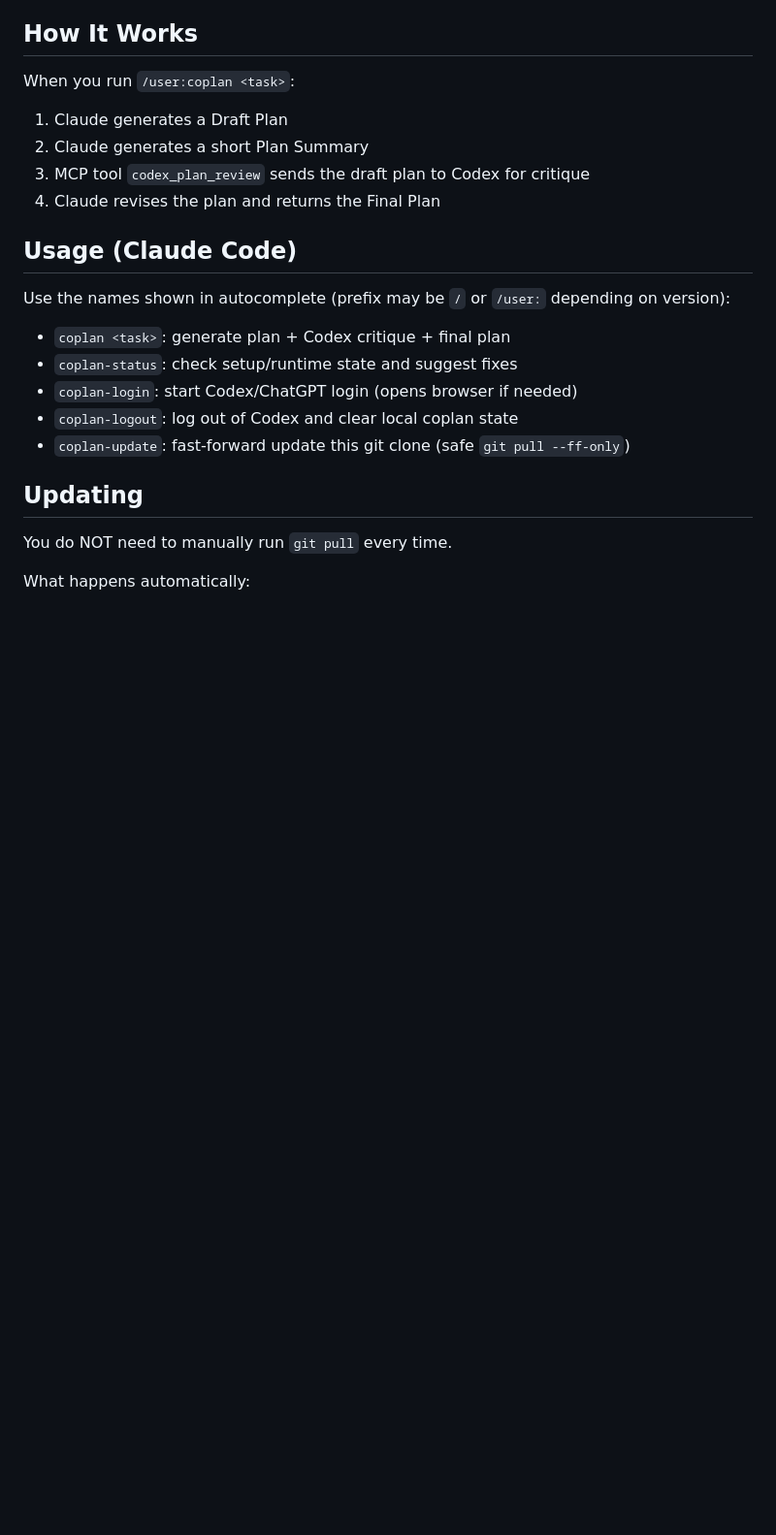
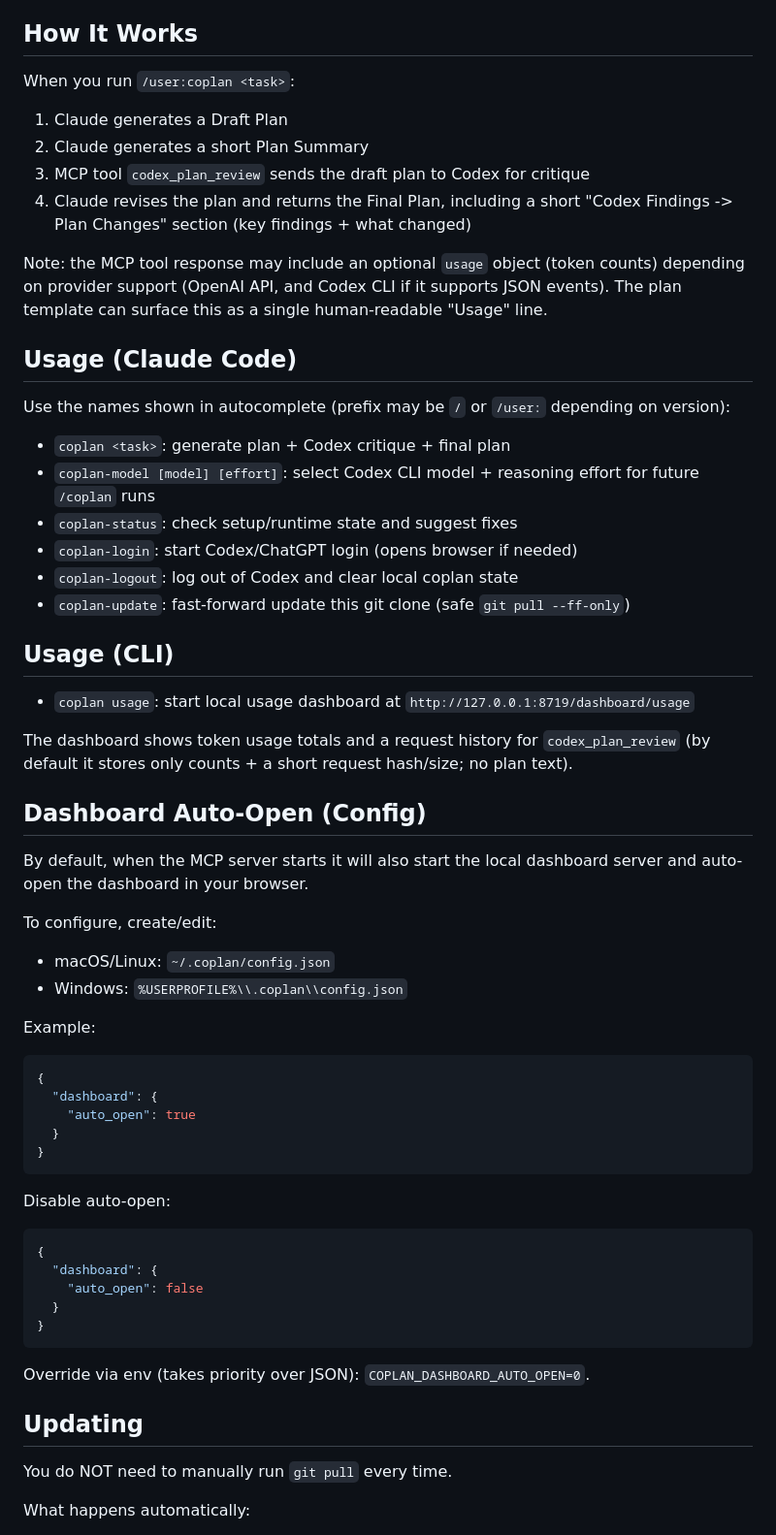
Before and after one commit to Backgoms/coplan, a Markdown page: README.md, the part around the change. Shown at 97% size. Rendered like a GitHub page; blank space fills up the shorter version.

````diff
--- a/README.md
+++ b/README.md
@@ -48,17 +48,57 @@ When you run `/user:coplan <task>`:
 1. Claude generates a Draft Plan
 2. Claude generates a short Plan Summary
 3. MCP tool `codex_plan_review` sends the draft plan to Codex for critique
-4. Claude revises the plan and returns the Final Plan
+4. Claude revises the plan and returns the Final Plan, including a short "Codex Findings -> Plan Changes" section (key findings + what changed)
+
+Note: the MCP tool response may include an optional `usage` object (token counts) depending on provider support (OpenAI API, and Codex CLI if it supports JSON events). The plan template can surface this as a single human-readable "Usage" line.
 
 ## Usage (Claude Code)
 
 Use the names shown in autocomplete (prefix may be `/` or `/user:` depending on version):
 
 - `coplan <task>`: generate plan + Codex critique + final plan
+- `coplan-model [model] [effort]`: select Codex CLI model + reasoning effort for future `/coplan` runs
 - `coplan-status`: check setup/runtime state and suggest fixes
 - `coplan-login`: start Codex/ChatGPT login (opens browser if needed)
 - `coplan-logout`: log out of Codex and clear local coplan state
 - `coplan-update`: fast-forward update this git clone (safe `git pull --ff-only`)
+
+## Usage (CLI)
+
+- `coplan usage`: start local usage dashboard at `http://127.0.0.1:8719/dashboard/usage`
+
+The dashboard shows token usage totals and a request history for `codex_plan_review` (by default it stores only counts + a short request hash/size; no plan text).
+
+## Dashboard Auto-Open (Config)
+
+By default, when the MCP server starts it will also start the local dashboard server and auto-open the dashboard in your browser.
+
+To configure, create/edit:
+
+- macOS/Linux: `~/.coplan/config.json`
+- Windows: `%USERPROFILE%\\.coplan\\config.json`
+
+Example:
+
+```json
+{
+  "dashboard": {
+    "auto_open": true
+  }
+}
+```
+
+Disable auto-open:
+
+```json
+{
+  "dashboard": {
+    "auto_open": false
+  }
+}
+```
+
+Override via env (takes priority over JSON): `COPLAN_DASHBOARD_AUTO_OPEN=0`.
 
 ## Updating
 
````
Also changed, not shown: README.ko.md (+41 -1 lines).
